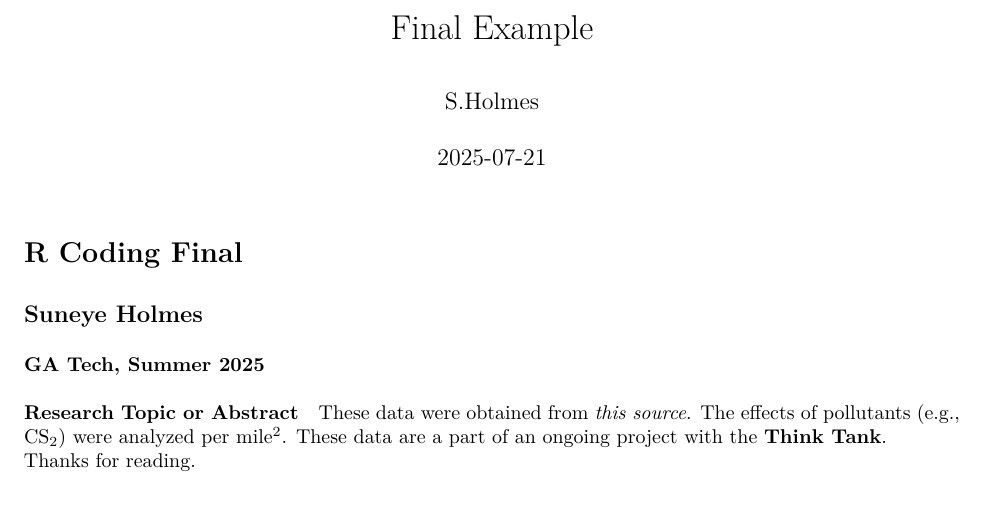
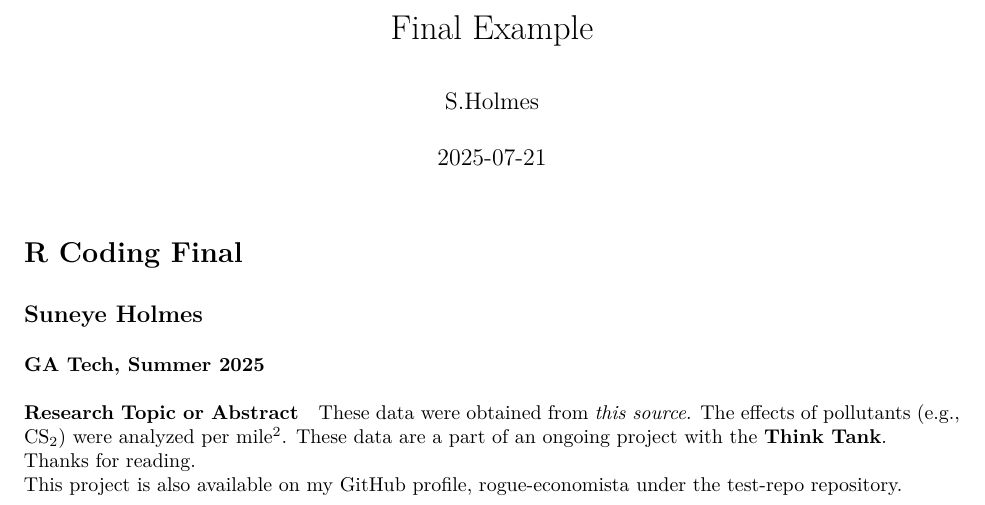
Before and after one commit to rogue-economista/test-repo, an R Markdown document (lecture9.Rmd): part of page 1 of 2, cut so that both start at the same text. The pictures show the output file lecture9.pdf that the author committed with the source.

Commit message:
updates to lecture9 RMarkdown
added a line on the first page to indicate the submitter's GitHub credentials

```diff
--- a/lecture9.Rmd
+++ b/lecture9.Rmd
@@ -32,6 +32,7 @@ getwd()
 
 These data were obtained from *this source*. The effects of pollutants (e.g., CS~2~) were analyzed per mile^2^. These data are a part of an ongoing project with the **Think Tank**.\
 Thanks for reading.
+This project is also available on my GitHub profile, rogue-economista under the test-repo repository.
 
 <!--
 Below is a numbered list that you can create.
```
Also changed, not shown: lecture9.pdf.
